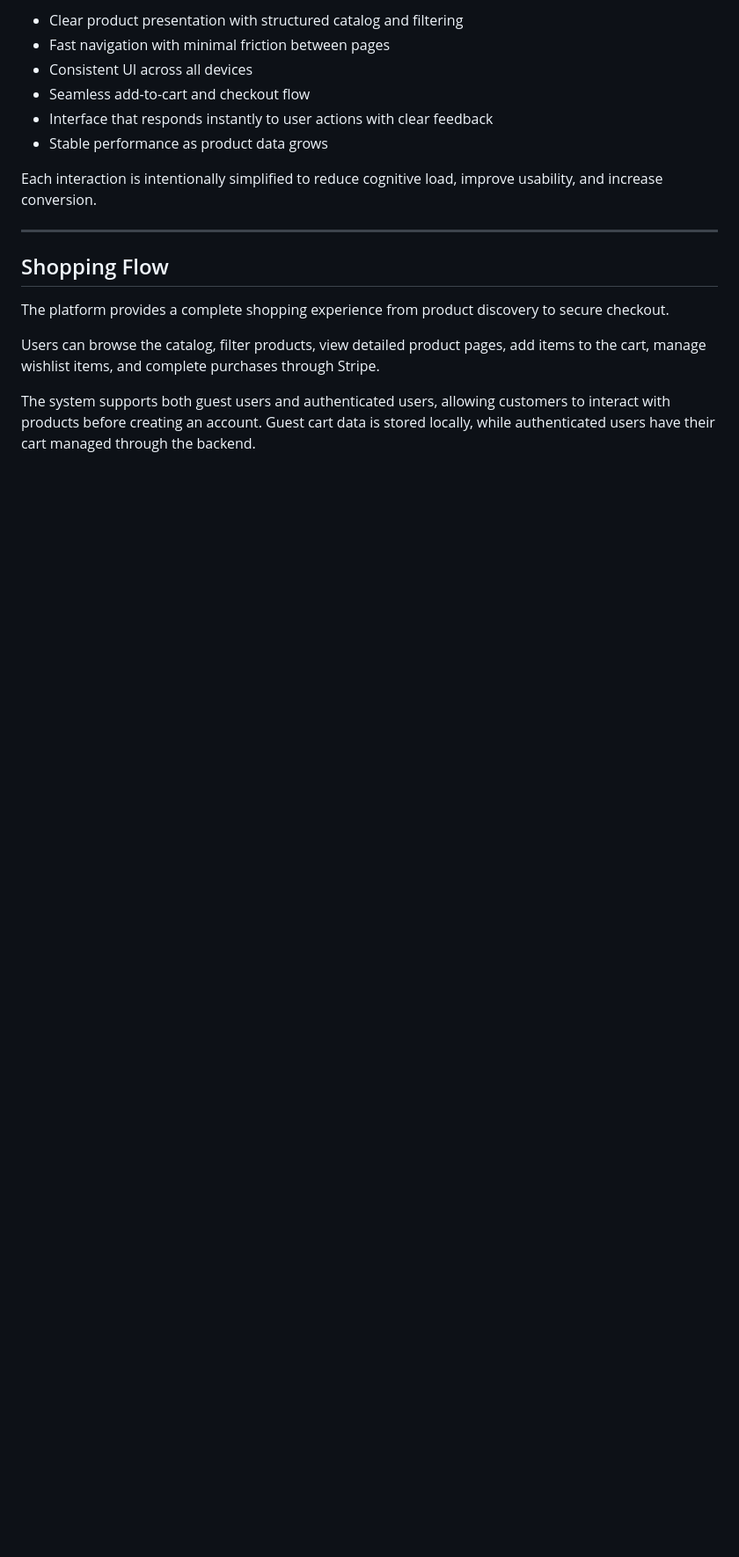
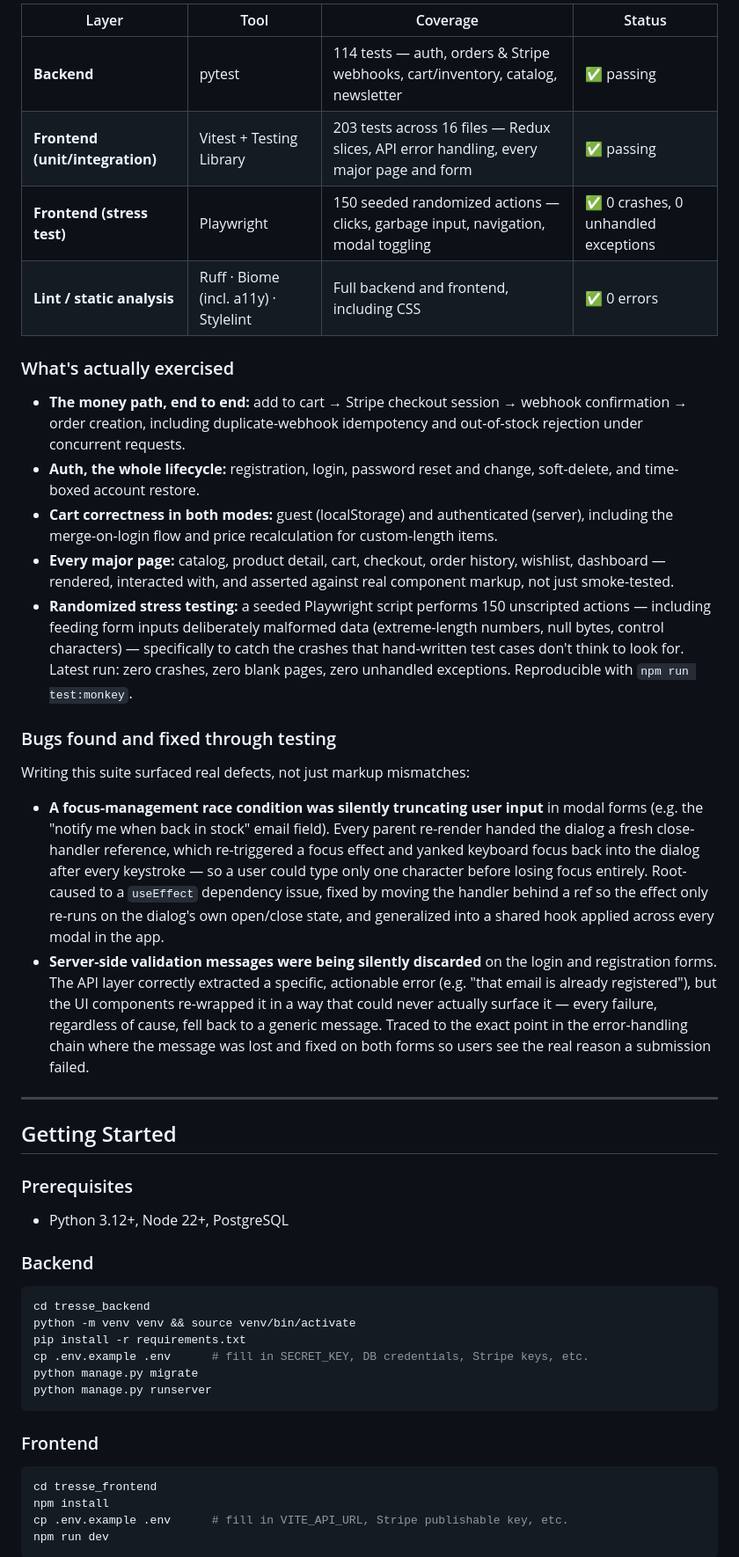
Before and after one commit to kseniiaross/tresse-ecommerce, a Markdown page: README.md, the part around one of its changes. Shown at 88% size. Drawn GitHub-style; blank space fills up the shorter version.

````diff
--- a/README.md
+++ b/README.md
@@ -52,20 +124,48 @@ The platform is designed around real user behavior and expectations in modern e-
 
-- Clear product presentation with structured catalog and filtering
-- Fast navigation with minimal friction between pages
-- Consistent UI across all devices
-- Seamless add-to-cart and checkout flow
-- Interface that responds instantly to user actions with clear feedback
-- Stable performance as product data grows
+| Layer | Tool | Coverage | Status |
+|---|---|---|---|
+| **Backend** | pytest | 114 tests — auth, orders & Stripe webhooks, cart/inventory, catalog, newsletter | ✅ passing |
+| **Frontend (unit/integration)** | Vitest + Testing Library | 203 tests across 16 files — Redux slices, API error handling, every major page and form | ✅ passing |
+| **Frontend (stress test)** | Playwright | 150 seeded randomized actions — clicks, garbage input, navigation, modal toggling | ✅ 0 crashes, 0 unhandled exceptions |
+| **Lint / static analysis** | Ruff · Biome (incl. a11y) · Stylelint | Full backend and frontend, including CSS | ✅ 0 errors |
 
-Each interaction is intentionally simplified to reduce cognitive load, improve usability, and increase conversion.
+### What's actually exercised
+
+- **The money path, end to end:** add to cart → Stripe checkout session → webhook confirmation → order creation, including duplicate-webhook idempotency and out-of-stock rejection under concurrent requests.
+- **Auth, the whole lifecycle:** registration, login, password reset and change, soft-delete, and time-boxed account restore.
+- **Cart correctness in both modes:** guest (localStorage) and authenticated (server), including the merge-on-login flow and price recalculation for custom-length items.
+- **Every major page:** catalog, product detail, cart, checkout, order history, wishlist, dashboard — rendered, interacted with, and asserted against real component markup, not just smoke-tested.
+- **Randomized stress testing:** a seeded Playwright script performs 150 unscripted actions — including feeding form inputs deliberately malformed data (extreme-length numbers, null bytes, control characters) — specifically to catch the crashes that hand-written test cases don't think to look for. Latest run: zero crashes, zero blank pages, zero unhandled exceptions. Reproducible with `npm run test:monkey`.
+
+### Bugs found and fixed through testing
+
+Writing this suite surfaced real defects, not just markup mismatches:
+
+- **A focus-management race condition was silently truncating user input** in modal forms (e.g. the "notify me when back in stock" email field). Every parent re-render handed the dialog a fresh close-handler reference, which re-triggered a focus effect and yanked keyboard focus back into the dialog after every keystroke — so a user could type only one character before losing focus entirely. Root-caused to a `useEffect` dependency issue, fixed by moving the handler behind a ref so the effect only re-runs on the dialog's own open/close state, and generalized into a shared hook applied across every modal in the app.
+- **Server-side validation messages were being silently discarded** on the login and registration forms. The API layer correctly extracted a specific, actionable error (e.g. "that email is already registered"), but the UI components re-wrapped it in a way that could never actually surface it — every failure, regardless of cause, fell back to a generic message. Traced to the exact point in the error-handling chain where the message was lost and fixed on both forms so users see the real reason a submission failed.
 
 ---
 
-## Shopping Flow
+## Getting Started
 
-The platform provides a complete shopping experience from product discovery to secure checkout.
+### Prerequisites
+- Python 3.12+, Node 22+, PostgreSQL
 
-Users can browse the catalog, filter products, view detailed product pages, add items to the cart, manage wishlist items, and complete purchases through Stripe.
+### Backend
+```bash
+cd tresse_backend
+python -m venv venv && source venv/bin/activate
+pip install -r requirements.txt
+cp .env.example .env      # fill in SECRET_KEY, DB credentials, Stripe keys, etc.
+python manage.py migrate
+python manage.py runserver
+```
 
-The system supports both guest users and authenticated users, allowing customers to interact with products before creating an account. Guest cart data is stored locally, while authenticated users have their cart managed through the backend.
+### Frontend
+```bash
+cd tresse_frontend
+npm install
+cp .env.example .env      # fill in VITE_API_URL, Stripe publishable key, etc.
+npm run dev
+```
 
````
Also changed, not shown: other parts of README.md (+134 -148 lines).
